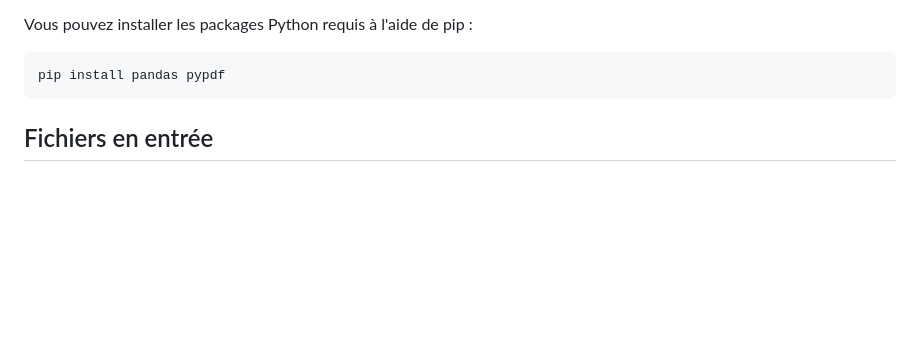
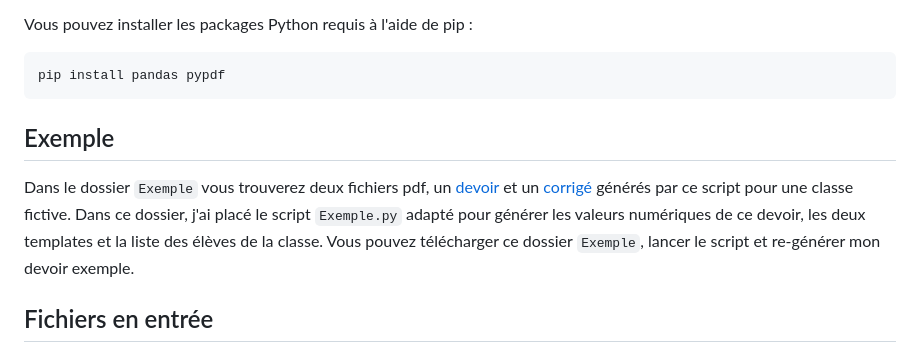
Before and after one commit to fgadrat/Homework_Randomizer, a Markdown page: README.md, the part around the change. Rendered like a GitHub page; blank space fills up the shorter version.

````diff
--- a/README.md
+++ b/README.md
@@ -20,6 +20,10 @@ Vous pouvez installer les packages Python requis à l'aide de pip :
 ```
 pip install pandas pypdf
 ```
+
+## Exemple
+Dans le dossier `Exemple` vous trouverez deux fichiers pdf, un [devoir](https://github.com/fgadrat/Homework_Randomizer/blob/main/Exemple/Devoir_Exemple.pdf) et un [corrigé](https://github.com/fgadrat/Homework_Randomizer/blob/main/Exemple/Devoir_Exemple_Corriges.pdf) générés par ce script pour une classe fictive.
+Dans ce dossier, j'ai placé le script `Exemple.py` adapté pour générer les valeurs numériques de ce devoir, les deux templates et la liste des élèves de la classe. Vous pouvez télécharger ce dossier `Exemple`, lancer le script et re-générer mon devoir exemple.
 
 ## Fichiers en entrée
 1. `eleves.csv`: Un fichier CSV contenant la liste des élèves de la classe. Les noms des élèves doivent être au format "NOM Prénom" et situés dans la première colonne, à partir de la troisième ligne. Format sous lequel nous le fourni pronote (vous risquez d'avoir un devoir au nom de "Moyenne").
````
